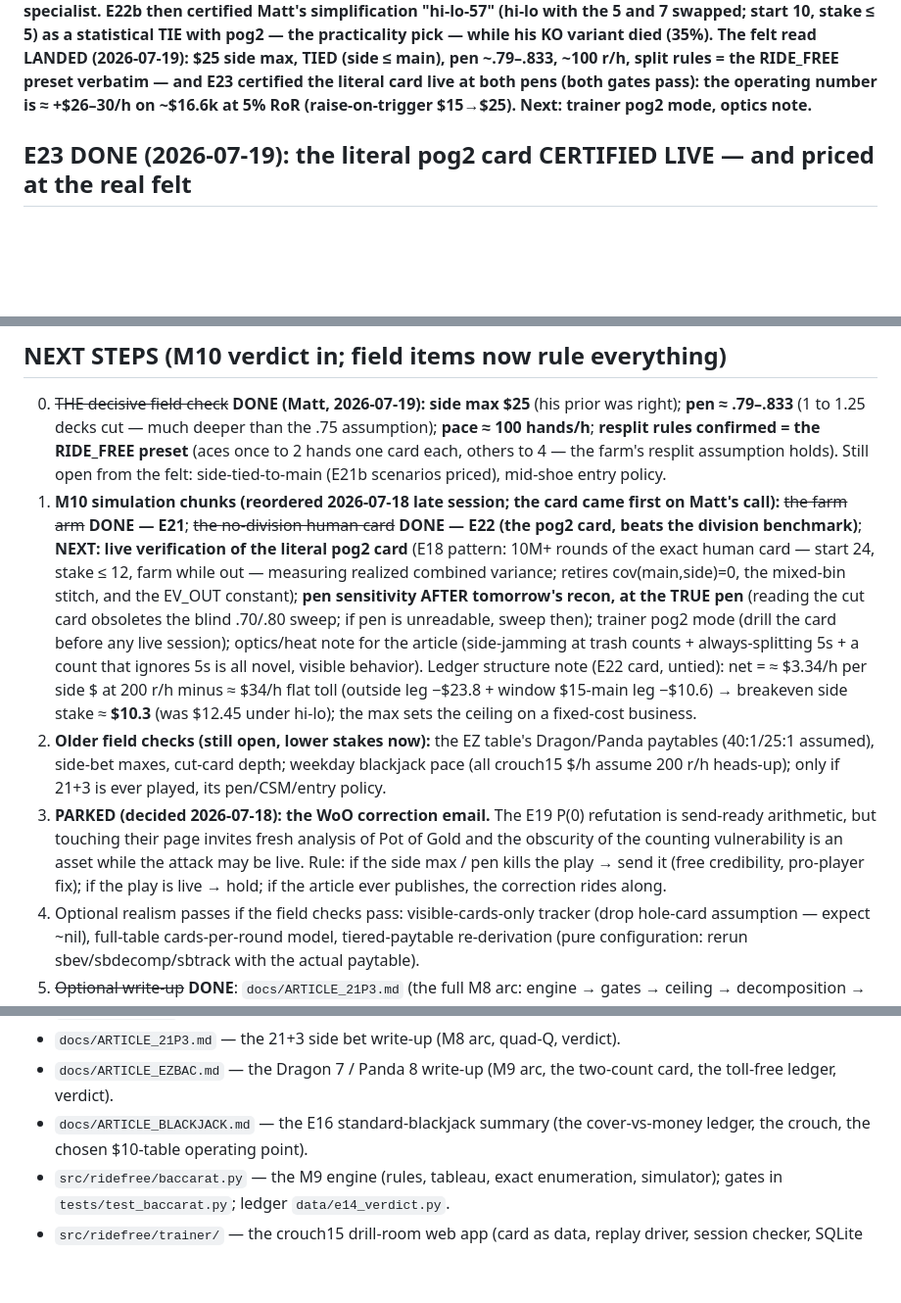
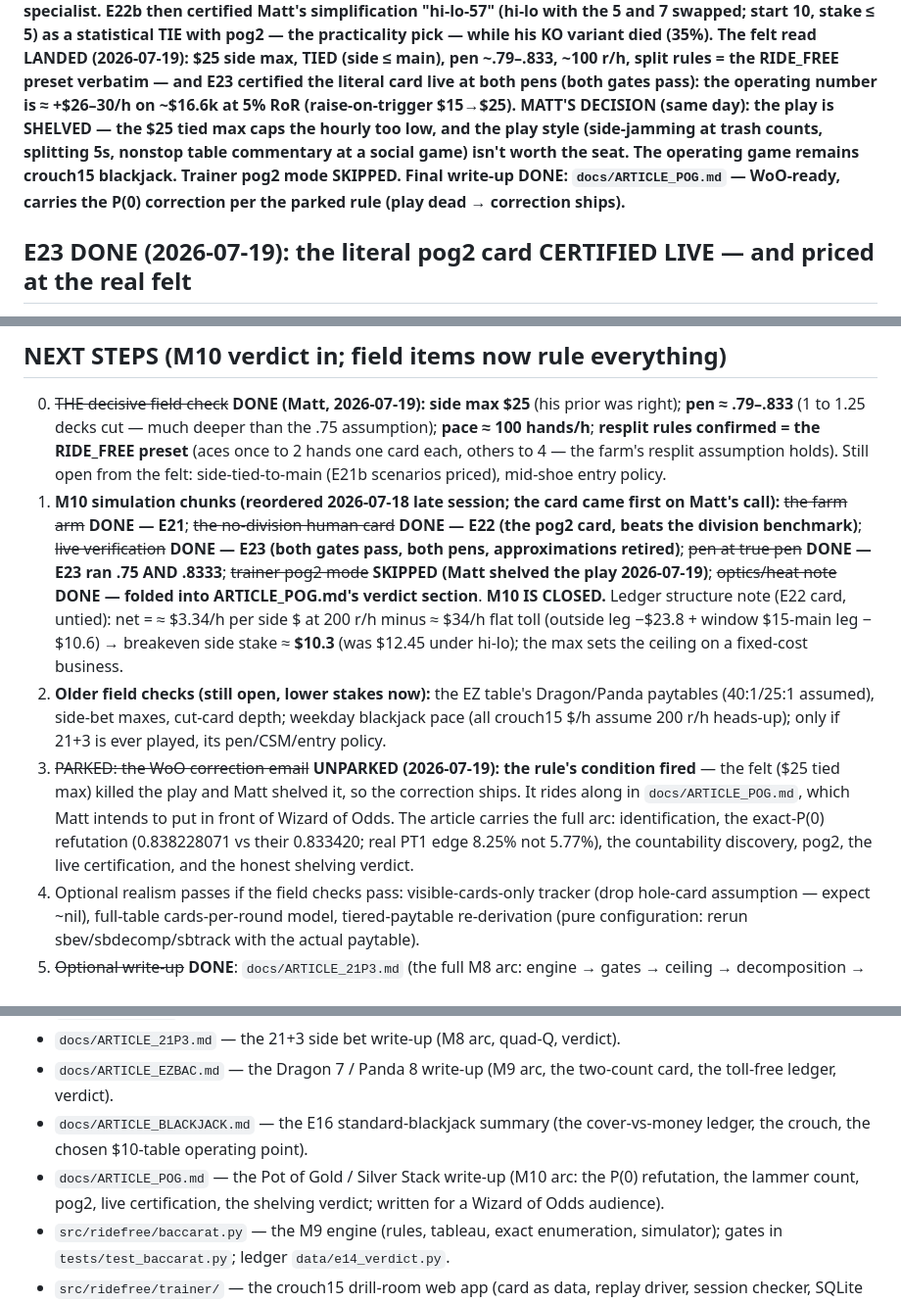
Before and after one commit to mrwatts88/ride-free-sim, a Markdown page: docs/STATUS.md, 3 parts joined by grey strips. Shown at 98% size. Rendered like a GitHub page; blank space fills up the shorter version.

```diff
--- a/docs/STATUS.md
+++ b/docs/STATUS.md
@@ -28,7 +28,13 @@ LANDED (2026-07-19): $25 side max, TIED (side ≤ main), pen ~.79–.833,
 ~100 r/h, split rules = the RIDE_FREE preset verbatim — and **E23
 certified the literal card live at both pens (both gates pass): the
 operating number is ≈ +$26–30/h on ~$16.6k at 5% RoR**
-(raise-on-trigger $15→$25). Next: trainer pog2 mode, optics note.**
+(raise-on-trigger $15→$25). **MATT'S DECISION (same day): the play is
+SHELVED** — the $25 tied max caps the hourly too low, and the play
+style (side-jamming at trash counts, splitting 5s, nonstop table
+commentary at a social game) isn't worth the seat. **The operating game
+remains crouch15 blackjack.** Trainer pog2 mode SKIPPED. Final
+write-up DONE: `docs/ARTICLE_POG.md` — WoO-ready, carries the P(0)
+correction per the parked rule (play dead → correction ships).**
 
 ## E23 DONE (2026-07-19): the literal pog2 card CERTIFIED LIVE — and priced at the real felt
 
@@ -687,16 +693,12 @@ frontier). E16 consumed 8.9e9–13.3e9, E17 13.4e9–14.1e9 (sections above).
 1. **M10 simulation chunks (reordered 2026-07-18 late session; the card
    came first on Matt's call):** ~~the farm arm~~ **DONE — E21**; ~~the
    no-division human card~~ **DONE — E22 (the pog2 card, beats the
-   division benchmark)**; **NEXT: live verification of the literal pog2
-   card** (E18 pattern: 10M+ rounds of the exact human card — start 24,
-   stake ≤ 12, farm while out — measuring realized combined variance;
-   retires cov(main,side)=0, the mixed-bin stitch, and the EV_OUT
-   constant); **pen sensitivity AFTER tomorrow's recon, at the TRUE pen**
-   (reading the cut card obsoletes the blind .70/.80 sweep; if pen is
-   unreadable, sweep then); trainer pog2 mode (drill the card before any
-   live session); optics/heat note for the article (side-jamming at trash
-   counts + always-splitting 5s + a count that ignores 5s is all novel,
-   visible behavior). Ledger structure note (E22 card, untied): net =
+   division benchmark)**; ~~live verification~~ **DONE — E23 (both gates
+   pass, both pens, approximations retired)**; ~~pen at true pen~~
+   **DONE — E23 ran .75 AND .8333**; ~~trainer pog2 mode~~ **SKIPPED
+   (Matt shelved the play 2026-07-19)**; ~~optics/heat note~~ **DONE —
+   folded into ARTICLE_POG.md's verdict section**. **M10 IS CLOSED.**
+   Ledger structure note (E22 card, untied): net =
    ≈ $3.34/h per side $ at 200 r/h minus ≈ $34/h flat toll (outside leg
    −$23.8 + window $15-main leg −$10.6) → breakeven side stake ≈ **$10.3**
    (was $12.45 under hi-lo); the max sets the ceiling on a fixed-cost
@@ -705,13 +707,14 @@ frontier). E16 consumed 8.9e9–13.3e9, E17 13.4e9–14.1e9 (sections above).
    Dragon/Panda paytables (40:1/25:1 assumed), side-bet maxes, cut-card
    depth; weekday blackjack pace (all crouch15 $/h assume 200 r/h heads-up);
    only if 21+3 is ever played, its pen/CSM/entry policy.
-3. **PARKED (decided 2026-07-18): the WoO correction email.** The E19 P(0)
-   refutation is send-ready arithmetic, but touching their page invites
-   fresh analysis of Pot of Gold and the obscurity of the counting
-   vulnerability is an asset while the attack may be live. Rule: if the
-   side max / pen kills the play → send it (free credibility, pro-player
-   fix); if the play is live → hold; if the article ever publishes, the
-   correction rides along.
+3. ~~PARKED: the WoO correction email~~ **UNPARKED (2026-07-19): the
+   rule's condition fired** — the felt ($25 tied max) killed the play and
+   Matt shelved it, so the correction ships. It rides along in
+   `docs/ARTICLE_POG.md`, which Matt intends to put in front of Wizard of
+   Odds. The article carries the full arc: identification, the exact-P(0)
+   refutation (0.838228071 vs their 0.833420; real PT1 edge 8.25% not
+   5.77%), the countability discovery, pog2, the live certification, and
+   the honest shelving verdict.
 2. Optional realism passes if the field checks pass: visible-cards-only
    tracker (drop hole-card assumption — expect ~nil), full-table
    cards-per-round model, tiered-paytable re-derivation (pure configuration:
@@ -872,6 +875,9 @@ uv run python data/e23_verdict.py             # E23: live card gates + ledger
   two-count card, the toll-free ledger, verdict).
 - `docs/ARTICLE_BLACKJACK.md` — the E16 standard-blackjack summary (the
   cover-vs-money ledger, the crouch, the chosen $10-table operating point).
+- `docs/ARTICLE_POG.md` — the Pot of Gold / Silver Stack write-up (M10
+  arc: the P(0) refutation, the lammer count, pog2, live certification,
+  the shelving verdict; written for a Wizard of Odds audience).
 - `src/ridefree/baccarat.py` — the M9 engine (rules, tableau, exact
   enumeration, simulator); gates in `tests/test_baccarat.py`; ledger
   `data/e14_verdict.py`.
```
Also changed, not shown: other parts of docs/STATUS.md (+1 -1 lines), docs/ARTICLE_POG.md (added, +349 -0 lines).
